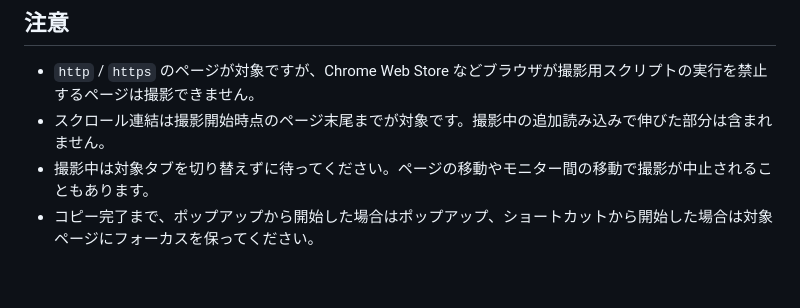
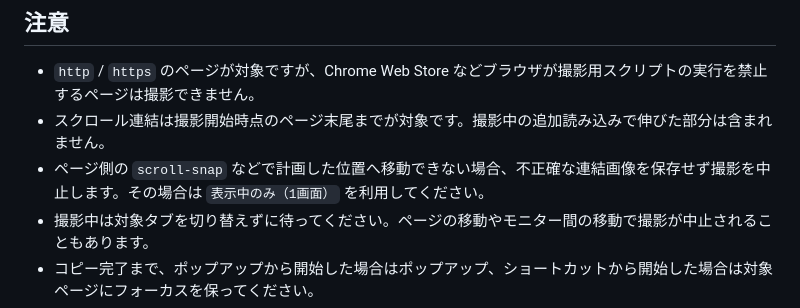
Before and after one commit to 1llum1n4t1s/EvidenceShot, a Markdown page: README.md, the part around the change. Rendered like a GitHub page; blank space fills up the shorter version.

```diff
--- a/README.md
+++ b/README.md
@@ -58,6 +58,7 @@ JPEG / WEBP には埋め込みません。改ざん検知が必要な場合は P
 
 - `http` / `https` のページが対象ですが、Chrome Web Store などブラウザが撮影用スクリプトの実行を禁止するページは撮影できません。
 - スクロール連結は撮影開始時点のページ末尾までが対象です。撮影中の追加読み込みで伸びた部分は含まれません。
+- ページ側の `scroll-snap` などで計画した位置へ移動できない場合、不正確な連結画像を保存せず撮影を中止します。その場合は `表示中のみ（1画面）` を利用してください。
 - 撮影中は対象タブを切り替えずに待ってください。ページの移動やモニター間の移動で撮影が中止されることもあります。
 - コピー完了まで、ポップアップから開始した場合はポップアップ、ショートカットから開始した場合は対象ページにフォーカスを保ってください。
 - 撮影画像はダウンロード先へ保存します。問い合わせ機能を使用すると、入力したメールアドレス・確認コード・問い合わせ内容を Kagayoi Support へ送信します。撮影画像や撮影履歴は自動送信しません。
```
Also changed, not shown: AGENTS.md (+1 -1 lines), DESIGN.md (+4 -4 lines).
